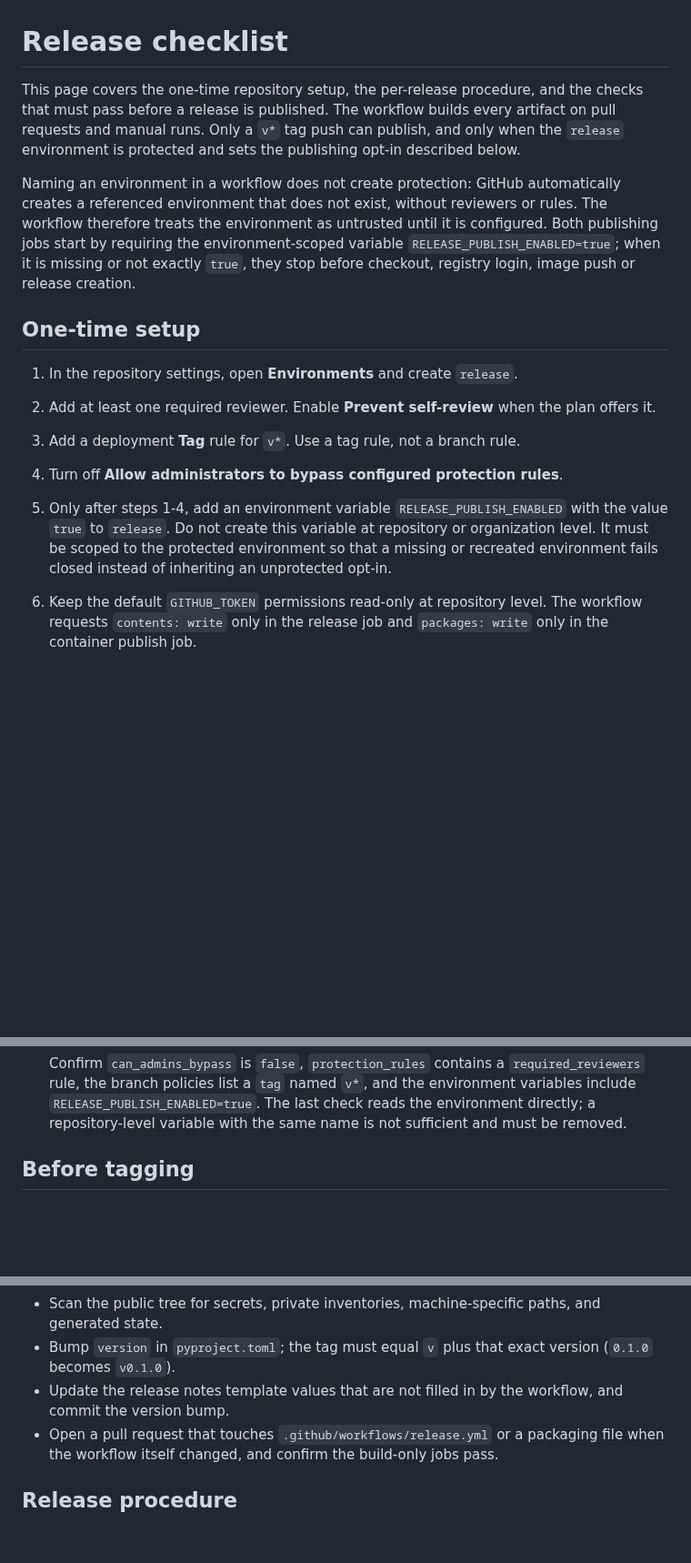
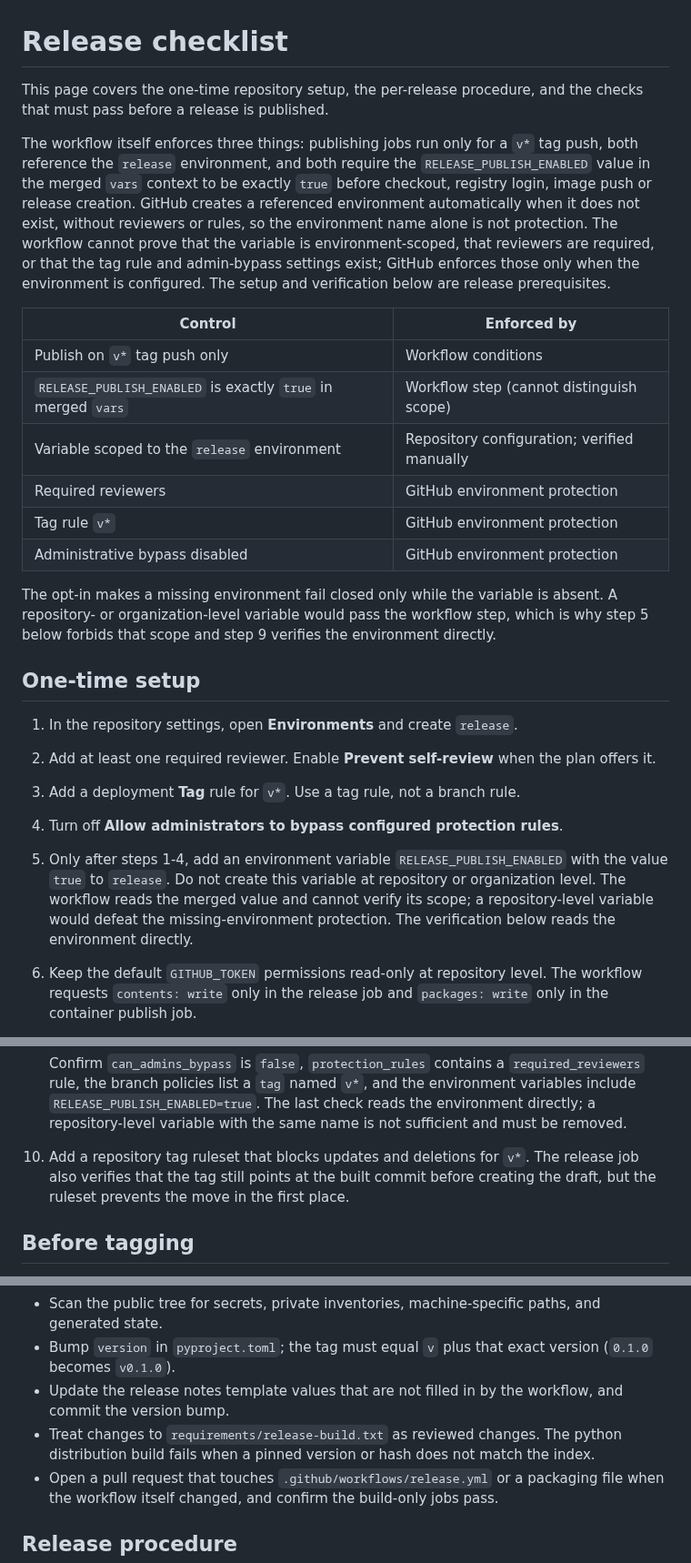
Before and after one commit to NovaSecOps/CVEBeacon, a Markdown page: docs/RELEASE_CHECKLIST.md, 3 parts joined by grey strips. Shown at 91% size. Drawn GitHub-style; blank space fills up the shorter version.

Commit message:
Document the opt-in scope and tag ruleset

```diff
--- a/docs/RELEASE_CHECKLIST.md
+++ b/docs/RELEASE_CHECKLIST.md
@@ -1,18 +1,32 @@
 # Release checklist
 
 This page covers the one-time repository setup, the per-release procedure, and
-the checks that must pass before a release is published. The workflow builds
-every artifact on pull requests and manual runs. Only a `v*` tag push can
-publish, and only when the `release` environment is protected and sets the
-publishing opt-in described below.
+the checks that must pass before a release is published.
 
-Naming an environment in a workflow does not create protection: GitHub
-automatically creates a referenced environment that does not exist, without
-reviewers or rules. The workflow therefore treats the environment as untrusted
-until it is configured. Both publishing jobs start by requiring the
-environment-scoped variable `RELEASE_PUBLISH_ENABLED=true`; when it is missing
-or not exactly `true`, they stop before checkout, registry login, image push or
-release creation.
+The workflow itself enforces three things: publishing jobs run only for a `v*`
+tag push, both reference the `release` environment, and both require the
+`RELEASE_PUBLISH_ENABLED` value in the merged `vars` context to be exactly
+`true` before checkout, registry login, image push or release creation. GitHub
+creates a referenced environment automatically when it does not exist, without
+reviewers or rules, so the environment name alone is not protection. The
+workflow cannot prove that the variable is environment-scoped, that reviewers
+are required, or that the tag rule and admin-bypass settings exist; GitHub
+enforces those only when the environment is configured. The setup and
+verification below are release prerequisites.
+
+| Control | Enforced by |
+| --- | --- |
+| Publish on `v*` tag push only | Workflow conditions |
+| `RELEASE_PUBLISH_ENABLED` is exactly `true` in merged `vars` | Workflow step (cannot distinguish scope) |
+| Variable scoped to the `release` environment | Repository configuration; verified manually |
+| Required reviewers | GitHub environment protection |
+| Tag rule `v*` | GitHub environment protection |
+| Administrative bypass disabled | GitHub environment protection |
+
+The opt-in makes a missing environment fail closed only while the variable is
+absent. A repository- or organization-level variable would pass the workflow
+step, which is why step 5 below forbids that scope and step 9 verifies the
+environment directly.
 
 ## One-time setup
 
@@ -23,9 +37,10 @@ release creation.
 4. Turn off **Allow administrators to bypass configured protection rules**.
 5. Only after steps 1-4, add an environment variable
    `RELEASE_PUBLISH_ENABLED` with the value `true` to `release`. Do not create
-   this variable at repository or organization level. It must be scoped to the
-   protected environment so that a missing or recreated environment fails
-   closed instead of inheriting an unprotected opt-in.
+   this variable at repository or organization level. The workflow reads the
+   merged value and cannot verify its scope; a repository-level variable would
+   defeat the missing-environment protection. The verification below reads the
+   environment directly.
 6. Keep the default `GITHUB_TOKEN` permissions read-only at repository level.
    The workflow requests `contents: write` only in the release job and
    `packages: write` only in the container publish job.
@@ -50,6 +65,10 @@ release creation.
    the environment variables include `RELEASE_PUBLISH_ENABLED=true`. The last
    check reads the environment directly; a repository-level variable with the
    same name is not sufficient and must be removed.
+10. Add a repository tag ruleset that blocks updates and deletions for `v*`.
+    The release job also verifies that the tag still points at the built
+    commit before creating the draft, but the ruleset prevents the move in the
+    first place.
 
 ## Before tagging
 
@@ -63,6 +82,9 @@ release creation.
   version (`0.1.0` becomes `v0.1.0`).
 - Update the release notes template values that are not filled in by the
   workflow, and commit the version bump.
+- Treat changes to `requirements/release-build.txt` as reviewed changes. The
+  python distribution build fails when a pinned version or hash does not match
+  the index.
 - Open a pull request that touches `.github/workflows/release.yml` or a
   packaging file when the workflow itself changed, and confirm the build-only
   jobs pass.
```
Also changed, not shown: other parts of docs/RELEASE_CHECKLIST.md (+2 -0 lines).
